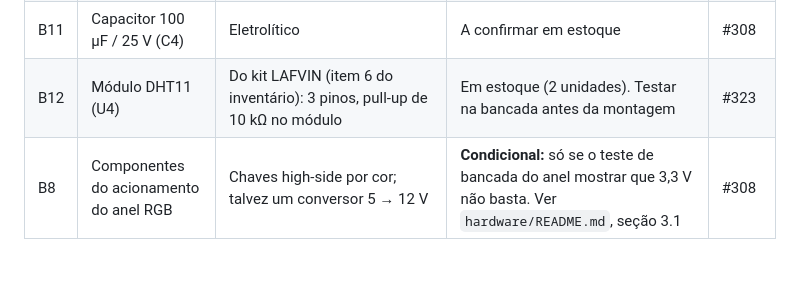
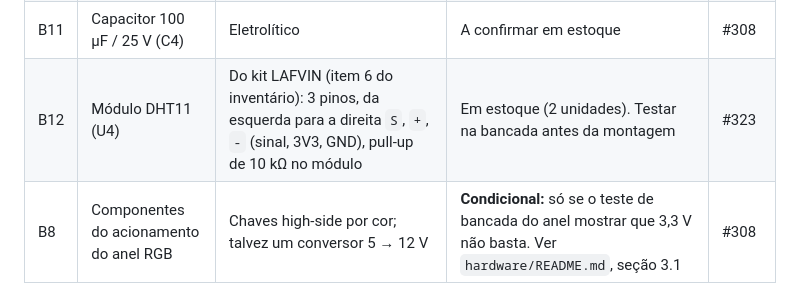
Before and after one commit to Tavaressan/cafey, a Markdown page: docs/lista-compras-cafeteira.md, the part around the change. Drawn GitHub-style; blank space fills up the shorter version.

```diff
--- a/docs/lista-compras-cafeteira.md
+++ b/docs/lista-compras-cafeteira.md
@@ -46,7 +46,7 @@ registro da revisão A.
 | B9 | Módulo boost 5 → 12 V (U3) | **MT3608** (ou XL6009), com trimpot. ~36,5 × 17 × 14 mm | **A comprar** (1 + 1 reserva: erro no trimpot queima) | #308 |
 | B10 | Resistores do driver RGB | 3 × 220 Ω (gate), 3 × 10 kΩ (pull-down) | Em estoque (220 Ω no kit; 10 kΩ fora do kit) | #308 |
 | B11 | Capacitor 100 µF / 25 V (C4) | Eletrolítico | A confirmar em estoque | #308 |
-| B12 | Módulo DHT11 (U4) | Do kit LAFVIN (item 6 do inventário): 3 pinos, pull-up de 10 kΩ no módulo | Em estoque (2 unidades). Testar na bancada antes da montagem | #323 |
+| B12 | Módulo DHT11 (U4) | Do kit LAFVIN (item 6 do inventário): 3 pinos, da esquerda para a direita `S`, `+`, `-` (sinal, 3V3, GND), pull-up de 10 kΩ no módulo | Em estoque (2 unidades). Testar na bancada antes da montagem | #323 |
 | B8 | Componentes do acionamento do anel RGB | Chaves high-side por cor; talvez um conversor 5 → 12 V | **Condicional:** só se o teste de bancada do anel mostrar que 3,3 V não basta. Ver `hardware/README.md`, seção 3.1 | #308 |
 
 ### Itens fora de uso na revisão B
```
Also changed, not shown: hardware/README.md (+1 -1 lines).
